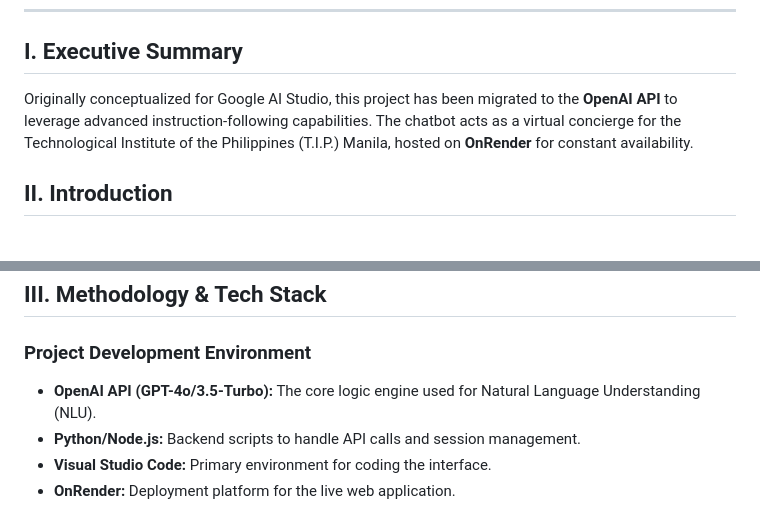
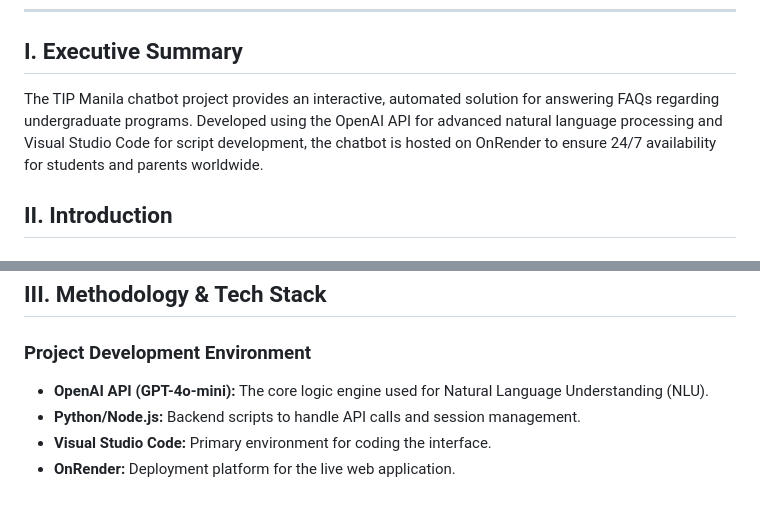
Before and after one commit to iicescaii/TIP-MANILA-ALUMNI-CHATBOT, a Markdown page: README.md, 2 parts joined by grey strips. Rendered like a GitHub page.

Commit message:
Revise README for TIP Manila chatbot project
Updated project description and tech stack details.

```diff
--- a/README.md
+++ b/README.md
@@ -15,8 +15,7 @@ The **TIP Manila Chatbot** is an AI-powered automated solution designed to assis
 
 ## I. Executive Summary
 
-Originally conceptualized for Google AI Studio, this project has been migrated to the **OpenAI API** to leverage advanced instruction-following capabilities. The chatbot acts as a virtual concierge for the Technological Institute of the Philippines (T.I.P.) Manila, hosted on **OnRender** for constant availability.
-
+The TIP Manila chatbot project provides an interactive, automated solution for answering FAQs regarding undergraduate programs. Developed using the OpenAI API for advanced natural language processing and Visual Studio Code for script development, the chatbot is hosted on OnRender to ensure 24/7 availability for students and parents worldwide.
 ## II. Introduction
 
 ### Background
@@ -32,7 +31,7 @@ Founded in 1962, T.I.P. is a premier technical institution. As the school shifts
 
 ### Project Development Environment
 
-* **OpenAI API (GPT-4o/3.5-Turbo):** The core logic engine used for Natural Language Understanding (NLU).
+* **OpenAI API (GPT-4o-mini):** The core logic engine used for Natural Language Understanding (NLU).
 * **Python/Node.js:** Backend scripts to handle API calls and session management.
 * **Visual Studio Code:** Primary environment for coding the interface.
 * **OnRender:** Deployment platform for the live web application.
```
